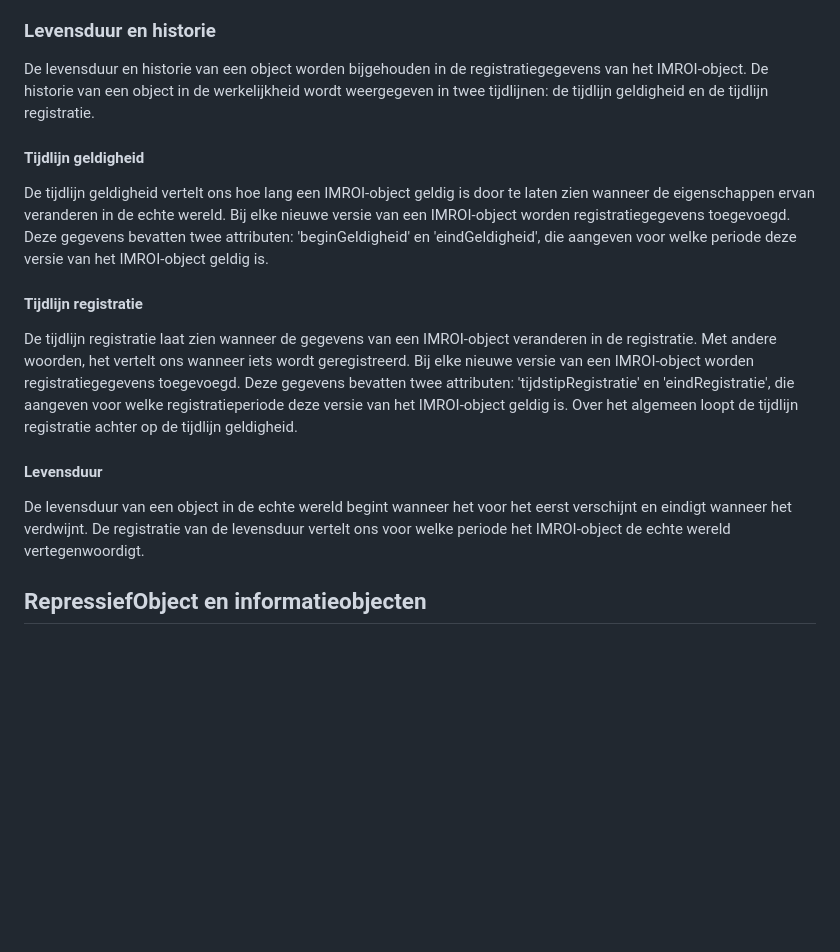
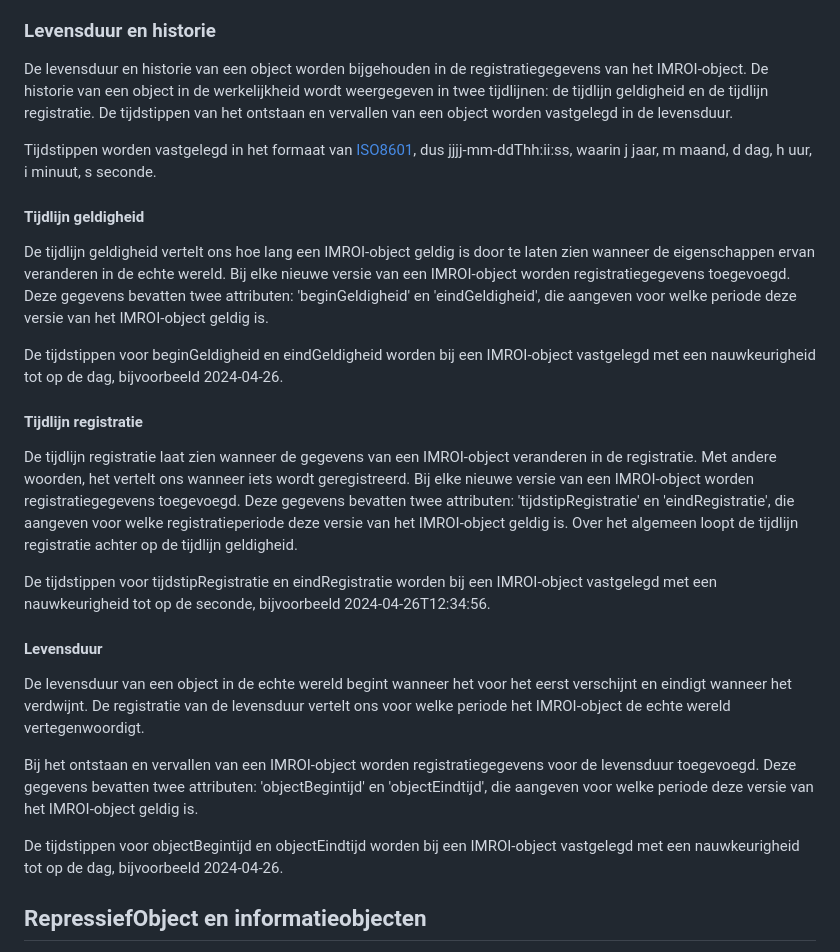
Before and after one commit to Geonovum/IMROI, a Markdown page: 3-algemeneprincipes.md, the part around the change. Drawn GitHub-style; blank space fills up the shorter version.

```diff
--- a/3-algemeneprincipes.md
+++ b/3-algemeneprincipes.md
@@ -180,7 +180,12 @@ Wijzigen van de eindregistratie leidt niet tot een nieuwe versie van een object.
 De levensduur en historie van een object worden bijgehouden in de
 registratiegegevens van het IMROI-object. De historie van een object in de
 werkelijkheid wordt weergegeven in twee tijdlijnen: de tijdlijn geldigheid en de
-tijdlijn registratie.
+tijdlijn registratie. De tijdstippen van het ontstaan en vervallen van een
+object worden vastgelegd in de levensduur.
+
+Tijdstippen worden vastgelegd in het formaat van
+[ISO8601](https://www.iso.org/iso-8601-date-and-time-format.html), dus
+jjjj-mm-ddThh:ii:ss, waarin j jaar, m maand, d dag, h uur, i minuut, s seconde.
 
 #### Tijdlijn geldigheid
 
@@ -189,6 +194,10 @@ laten zien wanneer de eigenschappen ervan veranderen in de echte wereld. Bij
 elke nieuwe versie van een IMROI-object worden registratiegegevens toegevoegd.
 Deze gegevens bevatten twee attributen: 'beginGeldigheid' en 'eindGeldigheid',
 die aangeven voor welke periode deze versie van het IMROI-object geldig is.
+
+De tijdstippen voor beginGeldigheid en eindGeldigheid worden bij een
+IMROI-object vastgelegd met een nauwkeurigheid tot op de dag, bijvoorbeeld
+2024-04-26.
 
 #### Tijdlijn registratie
 
@@ -200,12 +209,25 @@ registratiegegevens toegevoegd. Deze gegevens bevatten twee attributen:
 registratieperiode deze versie van het IMROI-object geldig is. Over het algemeen
 loopt de tijdlijn registratie achter op de tijdlijn geldigheid.
 
+De tijdstippen voor tijdstipRegistratie en eindRegistratie worden bij een
+IMROI-object vastgelegd met een nauwkeurigheid tot op de seconde, bijvoorbeeld
+2024-04-26T12:34:56.
+
 #### Levensduur
 
 De levensduur van een object in de echte wereld begint wanneer het voor het
 eerst verschijnt en eindigt wanneer het verdwijnt. De registratie van de
 levensduur vertelt ons voor welke periode het IMROI-object de echte wereld
 vertegenwoordigt.
+
+Bij het ontstaan en vervallen van een IMROI-object worden registratiegegevens
+voor de levensduur toegevoegd. Deze gegevens bevatten twee attributen:
+'objectBegintijd' en 'objectEindtijd', die aangeven voor welke periode deze
+versie van het IMROI-object geldig is.
+
+De tijdstippen voor objectBegintijd en objectEindtijd worden bij een
+IMROI-object vastgelegd met een nauwkeurigheid tot op de dag, bijvoorbeeld
+2024-04-26.
 
 ## RepressiefObject en informatieobjecten
 
```
